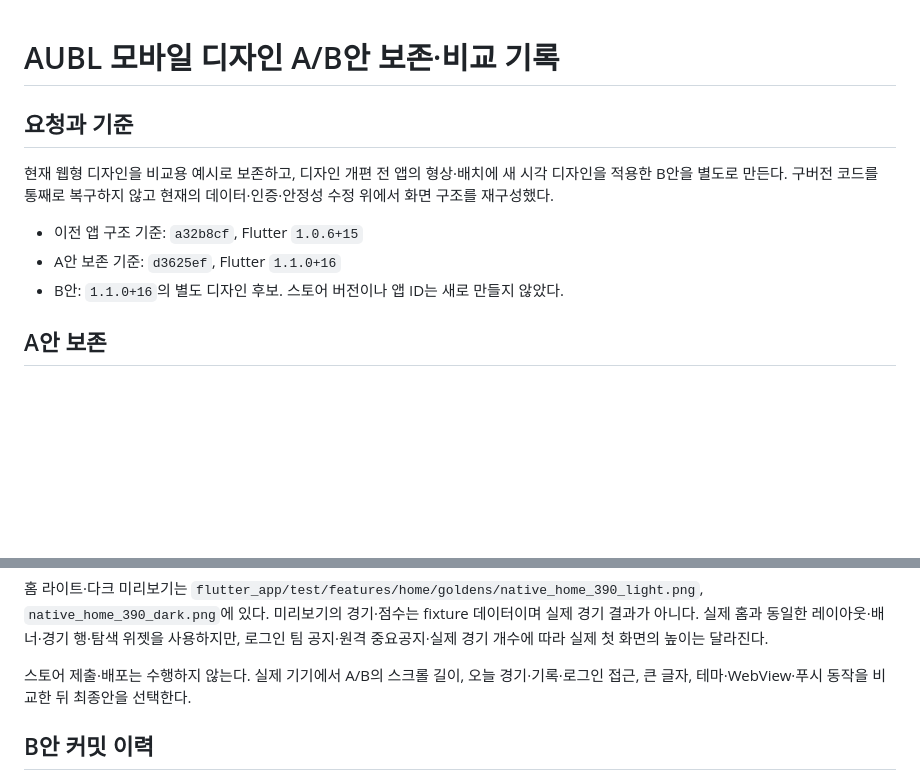
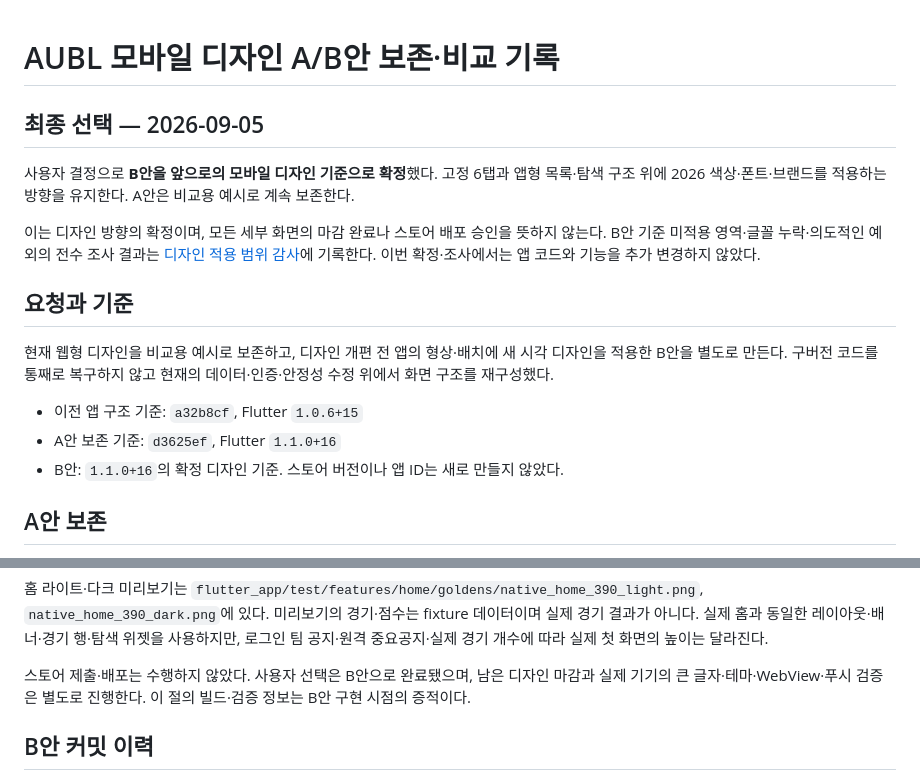
Before and after one commit to JuhwanLee99/AUBL_WebPage, a Markdown page: docs/release/mobile-design-variants-2026-09-05.md, 2 parts joined by grey strips. Rendered like a GitHub page; blank space fills up the shorter version.

```diff
--- a/docs/release/mobile-design-variants-2026-09-05.md
+++ b/docs/release/mobile-design-variants-2026-09-05.md
@@ -1,4 +1,10 @@
 # AUBL 모바일 디자인 A/B안 보존·비교 기록
+
+## 최종 선택 — 2026-09-05
+
+사용자 결정으로 **B안을 앞으로의 모바일 디자인 기준으로 확정**했다. 고정 6탭과 앱형 목록·탐색 구조 위에 2026 색상·폰트·브랜드를 적용하는 방향을 유지한다. A안은 비교용 예시로 계속 보존한다.
+
+이는 디자인 방향의 확정이며, 모든 세부 화면의 마감 완료나 스토어 배포 승인을 뜻하지 않는다. B안 기준 미적용 영역·글꼴 누락·의도적인 예외의 전수 조사 결과는 [디자인 적용 범위 감사](mobile-design-b-coverage-audit-2026-09-05.md)에 기록한다. 이번 확정·조사에서는 앱 코드와 기능을 추가 변경하지 않았다.
 
 ## 요청과 기준
 
@@ -6,7 +12,7 @@
 
 - 이전 앱 구조 기준: `a32b8cf`, Flutter `1.0.6+15`
 - A안 보존 기준: `d3625ef`, Flutter `1.1.0+16`
-- B안: `1.1.0+16`의 별도 디자인 후보. 스토어 버전이나 앱 ID는 새로 만들지 않았다.
+- B안: `1.1.0+16`의 확정 디자인 기준. 스토어 버전이나 앱 ID는 새로 만들지 않았다.
 
 ## A안 보존
 
@@ -96,7 +102,7 @@
 
 홈 라이트·다크 미리보기는 `flutter_app/test/features/home/goldens/native_home_390_light.png`, `native_home_390_dark.png`에 있다. 미리보기의 경기·점수는 fixture 데이터이며 실제 경기 결과가 아니다. 실제 홈과 동일한 레이아웃·배너·경기 행·탐색 위젯을 사용하지만, 로그인 팀 공지·원격 중요공지·실제 경기 개수에 따라 실제 첫 화면의 높이는 달라진다.
 
-스토어 제출·배포는 수행하지 않는다. 실제 기기에서 A/B의 스크롤 길이, 오늘 경기·기록·로그인 접근, 큰 글자, 테마·WebView·푸시 동작을 비교한 뒤 최종안을 선택한다.
+스토어 제출·배포는 수행하지 않았다. 사용자 선택은 B안으로 완료됐으며, 남은 디자인 마감과 실제 기기의 큰 글자·테마·WebView·푸시 검증은 별도로 진행한다. 이 절의 빌드·검증 정보는 B안 구현 시점의 증적이다.
 
 ## B안 커밋 이력
 
```
Also changed, not shown: docs/release/mobile-design-b-coverage-audit-2026-09-05.md (added, +197 -0 lines), flutter_app/CHANGELOG.md (+8 -1 lines).
